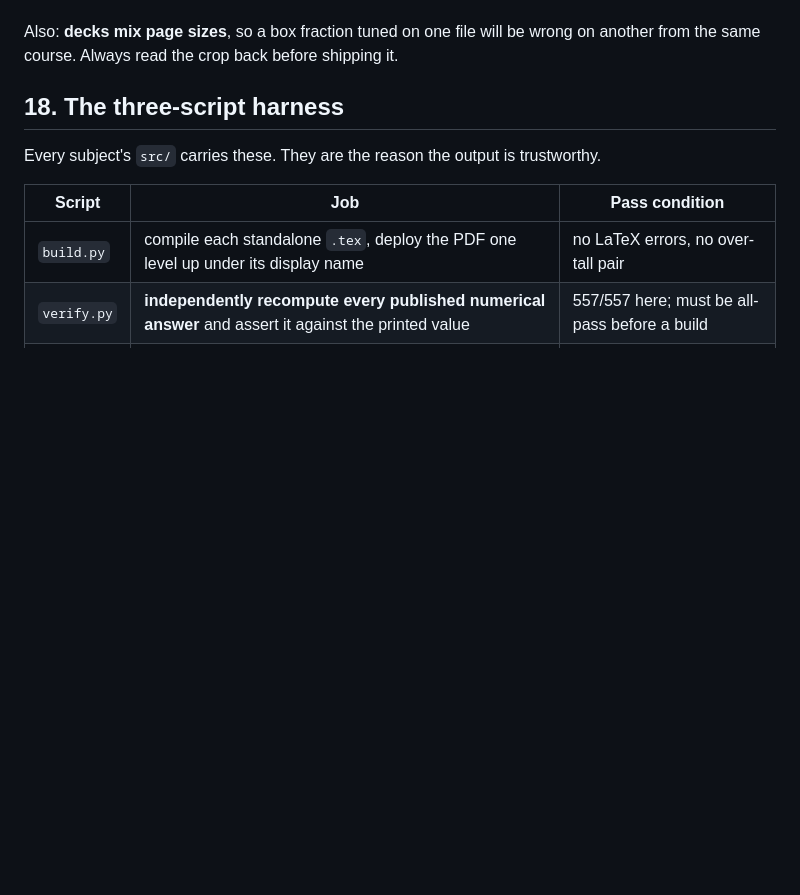
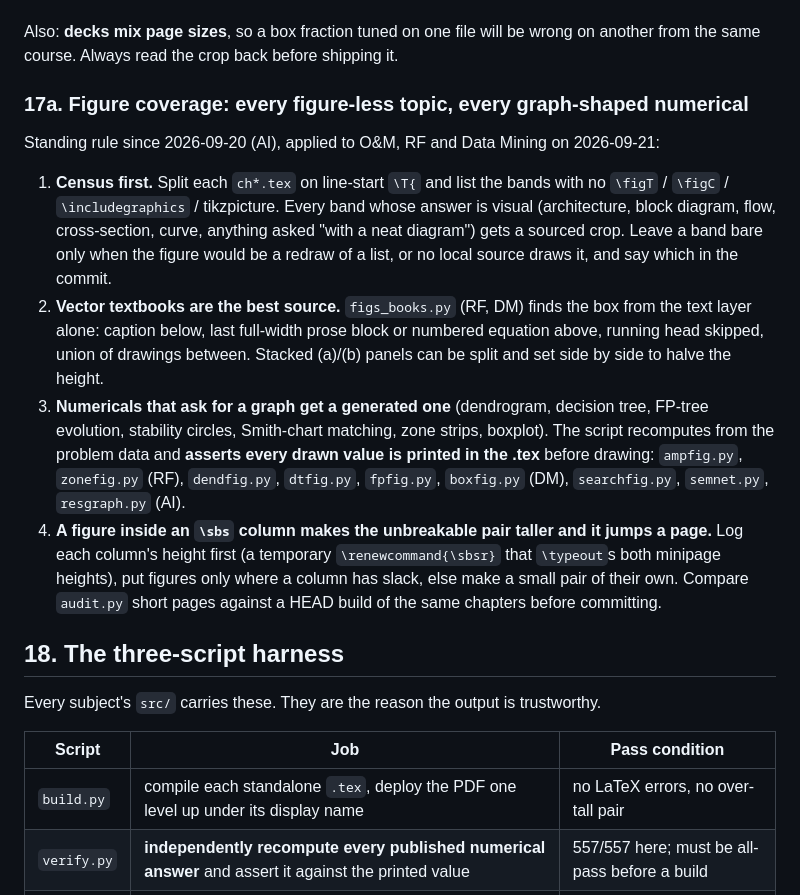
Before and after one commit to ProJ-Yeet/PYQ-7th-sem, a Markdown page: HANDOFF-pyq-and-notes-method.md, the part around the change. Rendered like a GitHub page; blank space fills up the shorter version.

Commit message:
Method: figure-coverage rule (17a), with the tools and the sbs-slack trap
Co-Authored-By: Claude Opus 5 <noreply@anthropic.com>

```diff
--- a/HANDOFF-pyq-and-notes-method.md
+++ b/HANDOFF-pyq-and-notes-method.md
@@ -579,6 +579,29 @@ exactly. If a crop comes out black, this is why — the figure is not lost.
 
 Also: **decks mix page sizes**, so a box fraction tuned on one file will be wrong on another from
 the same course. Always read the crop back before shipping it.
+
+### 17a. Figure coverage: every figure-less topic, every graph-shaped numerical
+
+Standing rule since 2026-09-20 (AI), applied to O&M, RF and Data Mining on 2026-09-21:
+
+1. **Census first.** Split each `ch*.tex` on line-start `\T{` and list the bands with no
+   `\figT` / `\figC` / `\includegraphics` / tikzpicture. Every band whose answer is visual
+   (architecture, block diagram, flow, cross-section, curve, anything asked "with a neat
+   diagram") gets a sourced crop. Leave a band bare only when the figure would be a redraw of a
+   list, or no local source draws it, and say which in the commit.
+2. **Vector textbooks are the best source.** `figs_books.py` (RF, DM) finds the box from the text
+   layer alone: caption below, last full-width prose block or numbered equation above, running
+   head skipped, union of drawings between. Stacked (a)/(b) panels can be split and set side
+   by side to halve the height.
+3. **Numericals that ask for a graph get a generated one** (dendrogram, decision tree, FP-tree
+   evolution, stability circles, Smith-chart matching, zone strips, boxplot). The script recomputes
+   from the problem data and **asserts every drawn value is printed in the .tex** before drawing:
+   `ampfig.py`, `zonefig.py` (RF), `dendfig.py`, `dtfig.py`, `fpfig.py`, `boxfig.py` (DM),
+   `searchfig.py`, `semnet.py`, `resgraph.py` (AI).
+4. **A figure inside an `\sbs` column makes the unbreakable pair taller and it jumps a page.**
+   Log each column's height first (a temporary `\renewcommand{\sbsr}` that `\typeout`s both
+   minipage heights), put figures only where a column has slack, else make a small pair of their
+   own. Compare `audit.py` short pages against a HEAD build of the same chapters before committing.
 
 ## 18. The three-script harness
 
```
